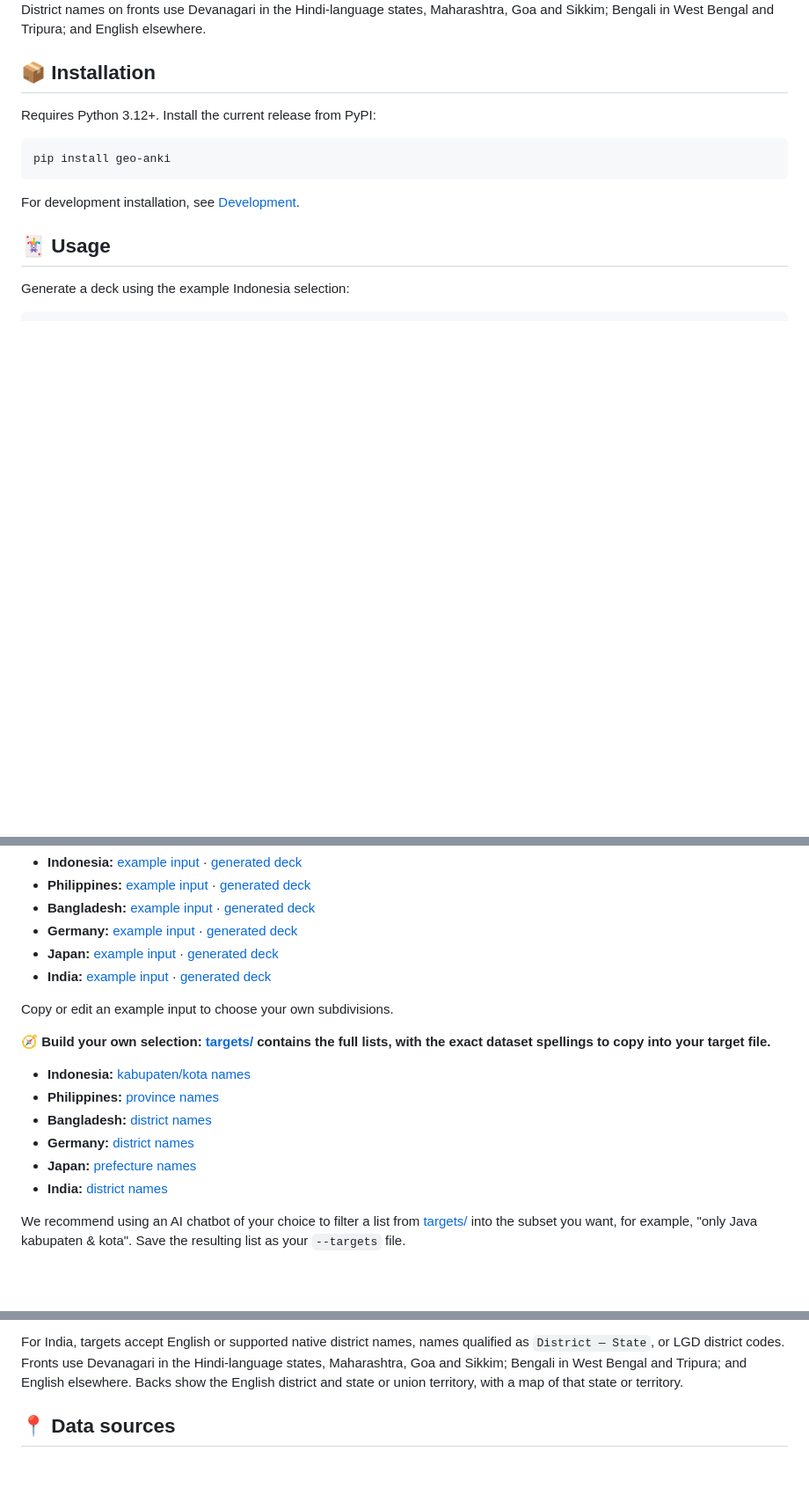
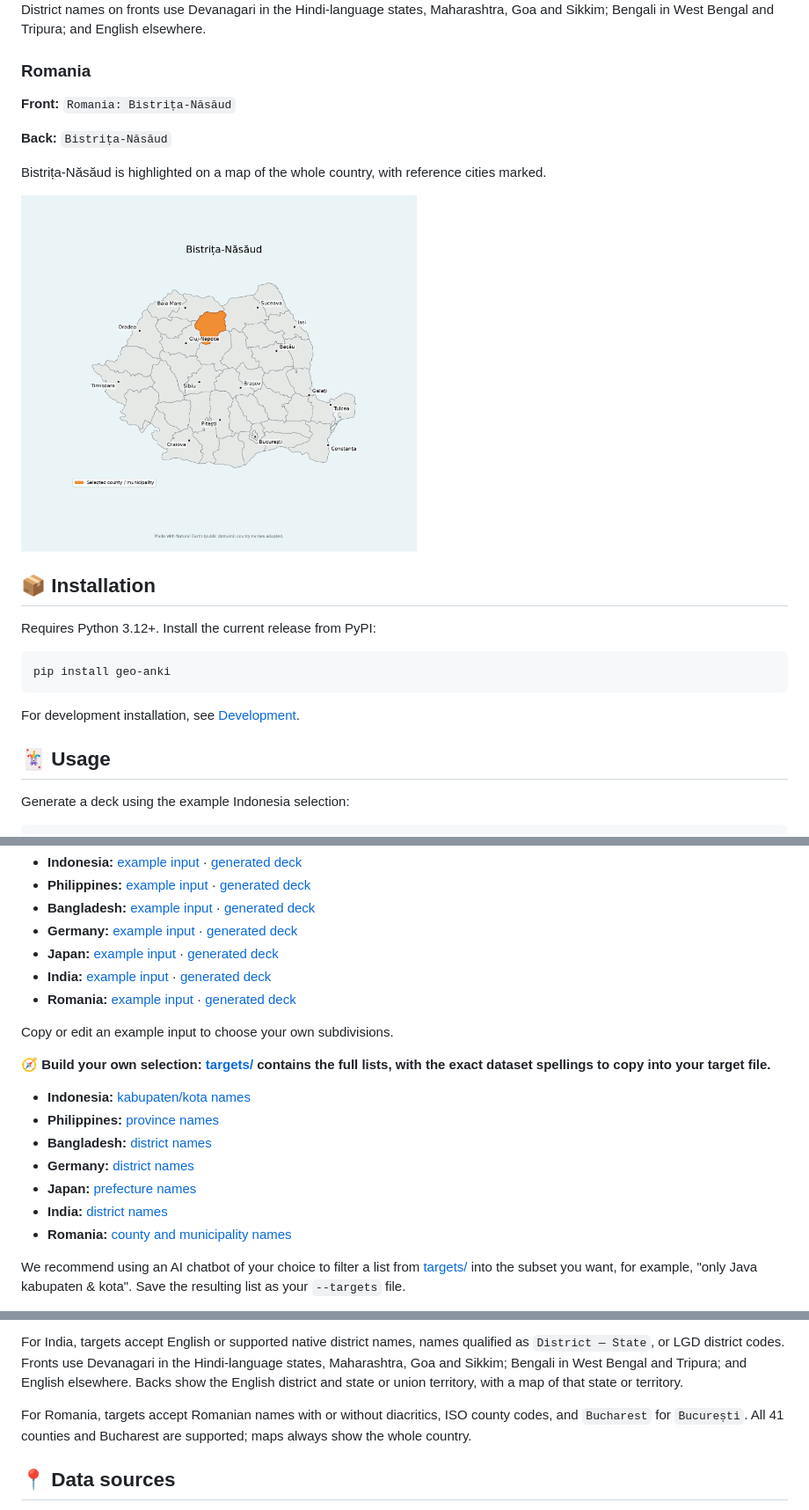
Before and after one commit to chrbrunk/geo-anki, a Markdown page: README.md, 3 parts joined by grey strips. Shown at 88% size. Drawn GitHub-style; pictures changed too: examples/images/bistrita_nasaud.png (added); blank space fills up the shorter version.

Commit message:
feat: add Romanian county decks with whole-country maps

```diff
--- a/README.md
+++ b/README.md
@@ -113,6 +114,17 @@ Varanasi is highlighted on a map of Uttar Pradesh, with reference cities marked.
 District names on fronts use Devanagari in the Hindi-language states, Maharashtra,
 Goa and Sikkim; Bengali in West Bengal and Tripura; and English elsewhere.
 
+### Romania
+
+**Front:** `Romania: Bistrița-Năsăud`
+
+**Back:** `Bistrița-Năsăud`
+
+Bistrița-Năsăud is highlighted on a map of the whole country, with reference
+cities marked.
+
+<img src="examples/images/bistrita_nasaud.png" alt="Map of Romania highlighting Bistrița-Năsăud county with reference cities" width="450">
+
 ## 📦 Installation
 
 Requires Python 3.12+. Install the current release from PyPI:
@@ -158,6 +170,8 @@ Each supported country has a sample selection of 10 subdivisions in
   [generated deck](examples/outputs/japan.apkg)
 - **India:** [example input](examples/india.txt) ·
   [generated deck](examples/outputs/india.apkg)
+- **Romania:** [example input](examples/romania.txt) ·
+  [generated deck](examples/outputs/romania.apkg)
 
 Copy or edit an example input to choose your own subdivisions.
 
@@ -170,6 +184,7 @@ with the exact dataset spellings to copy into your target file.**
 - **Germany:** [district names](targets/germany.txt)
 - **Japan:** [prefecture names](targets/japan.txt)
 - **India:** [district names](targets/india.txt)
+- **Romania:** [county and municipality names](targets/romania.txt)
 
 We recommend using an AI chatbot of your choice to filter a list from
 [targets/](targets/) into the subset you want, for example, "only Java kabupaten
@@ -196,6 +211,10 @@ qualified as `District — State`, or LGD district codes. Fronts use Devanagari
 the Hindi-language states, Maharashtra, Goa and Sikkim; Bengali in West Bengal
 and Tripura; and English elsewhere. Backs show the English district and state
 or union territory, with a map of that state or territory.
+
+For Romania, targets accept Romanian names with or without diacritics, ISO county
+codes, and `Bucharest` for `București`. All 41 counties and Bucharest are supported;
+maps always show the whole country.
 
 ## 📍 Data sources
 
```
Also changed, not shown: other parts of README.md (+5 -0 lines), CHANGELOG.md (+3 -1 lines), THIRD_PARTY_NOTICES.md (+1 -0 lines), 9 other files.
